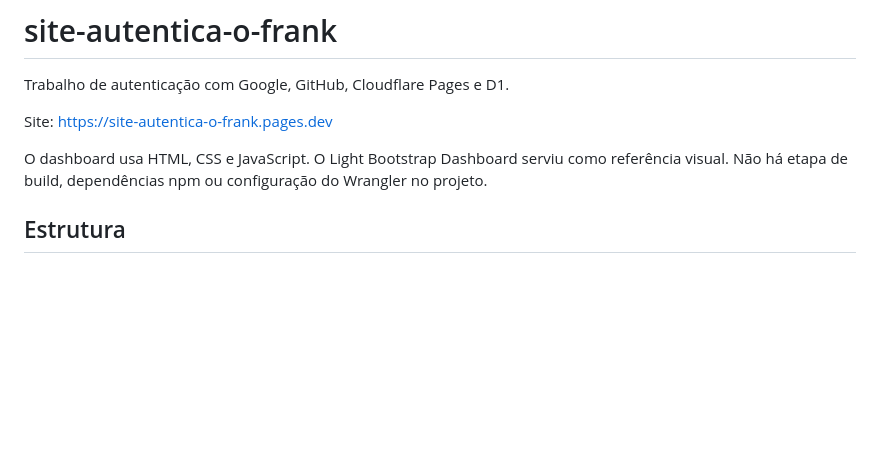
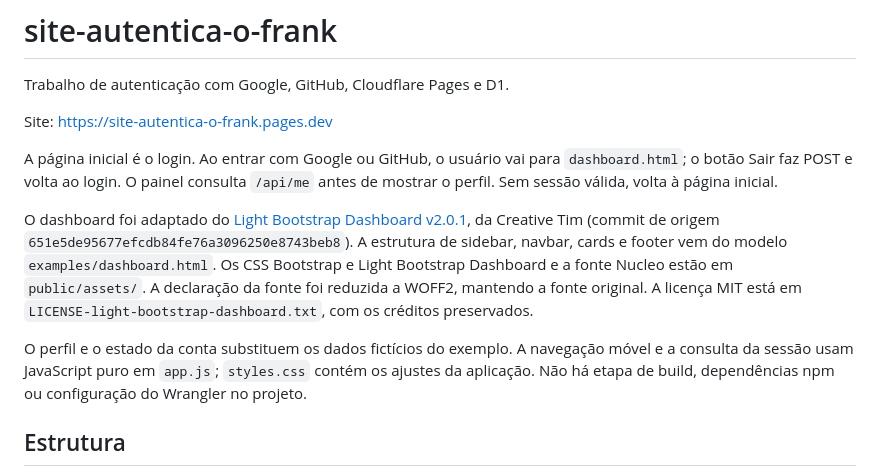
Before and after one commit to jvcreator-br/site-autentica-o-frank, a Markdown page: README.md, the part around the change. Drawn GitHub-style; blank space fills up the shorter version.

Commit message:
Enhance README with dashboard details and structure

```diff
--- a/README.md
+++ b/README.md
@@ -4,7 +4,11 @@ Trabalho de autenticação com Google, GitHub, Cloudflare Pages e D1.
 
 Site: https://site-autentica-o-frank.pages.dev
 
-O dashboard usa HTML, CSS e JavaScript. O Light Bootstrap Dashboard serviu como referência visual. Não há etapa de build, dependências npm ou configuração do Wrangler no projeto.
+A página inicial é o login. Ao entrar com Google ou GitHub, o usuário vai para `dashboard.html`; o botão Sair faz POST e volta ao login. O painel consulta `/api/me` antes de mostrar o perfil. Sem sessão válida, volta à página inicial.
+
+O dashboard foi adaptado do [Light Bootstrap Dashboard v2.0.1](https://github.com/creativetimofficial/light-bootstrap-dashboard), da Creative Tim (commit de origem `651e5de95677efcdb84fe76a3096250e8743beb8`). A estrutura de sidebar, navbar, cards e footer vem do modelo `examples/dashboard.html`. Os CSS Bootstrap e Light Bootstrap Dashboard e a fonte Nucleo estão em `public/assets/`. A declaração da fonte foi reduzida a WOFF2, mantendo a fonte original. A licença MIT está em `LICENSE-light-bootstrap-dashboard.txt`, com os créditos preservados.
+
+O perfil e o estado da conta substituem os dados fictícios do exemplo. A navegação móvel e a consulta da sessão usam JavaScript puro em `app.js`; `styles.css` contém os ajustes da aplicação. Não há etapa de build, dependências npm ou configuração do Wrangler no projeto.
 
 ## Estrutura
 
```
